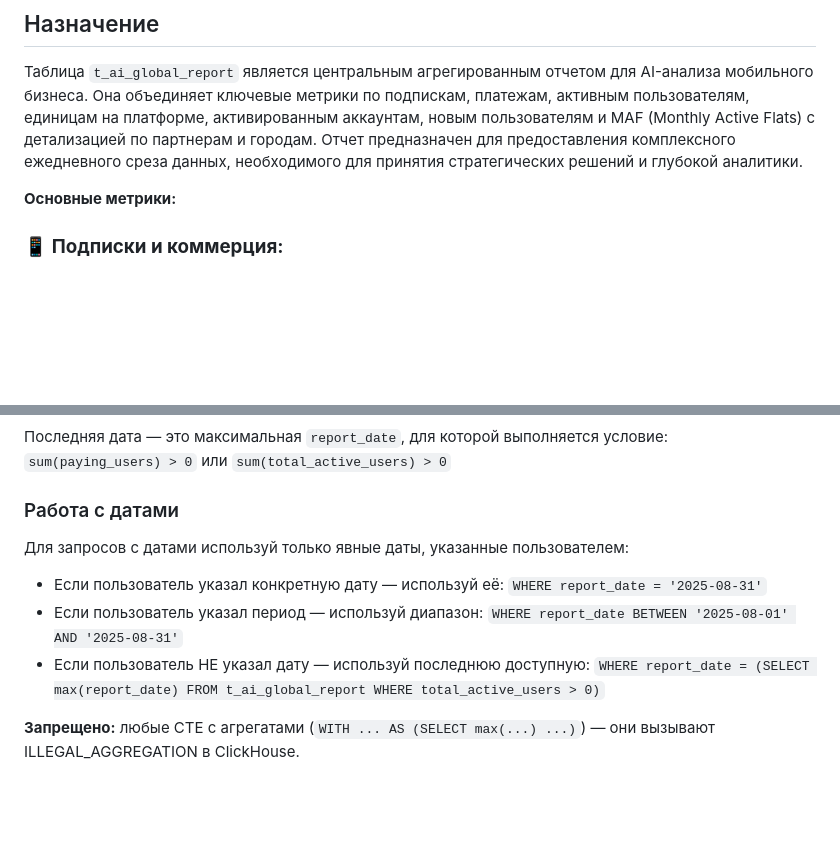
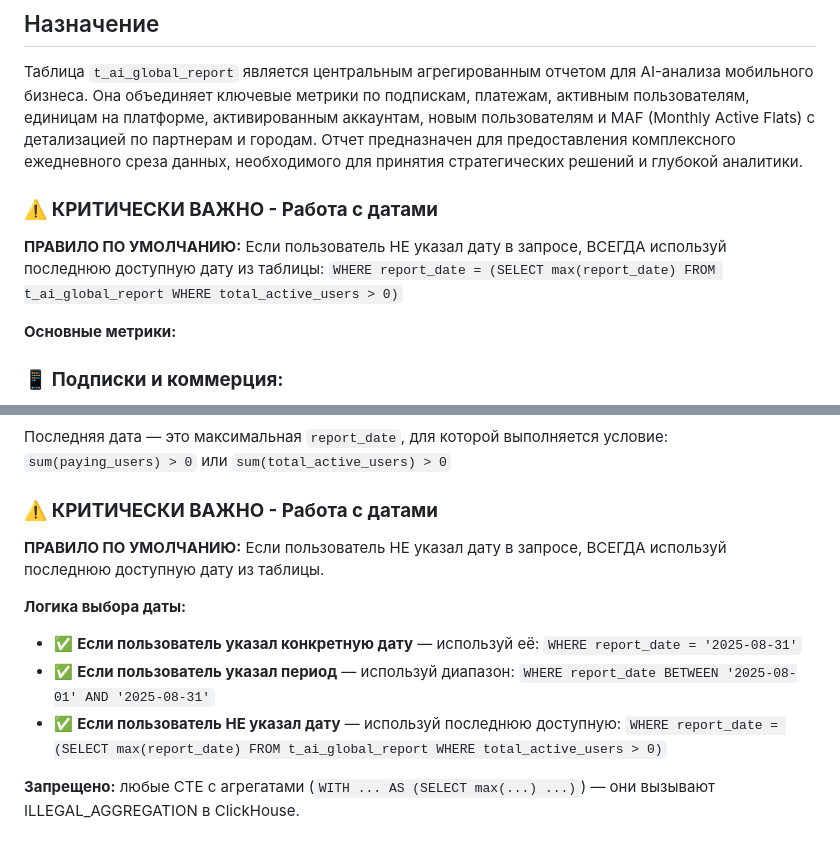
Before and after one commit to pikiby/ai_bi, a Markdown page: docs/kb_t_ai_global_report.md, 2 parts joined by grey strips. Drawn GitHub-style; blank space fills up the shorter version.

Commit message:
Обновление документации в kb_catalog_tables.md и kb_t_ai_global_report.md: удалены устаревшие правила для работы с датами, заменены на актуальные и критичные. Улучшена ясность и точность инструкций по использованию дат в запросах, что повышает надежность и эффективность работы с данными.

```diff
--- a/docs/kb_t_ai_global_report.md
+++ b/docs/kb_t_ai_global_report.md
@@ -16,6 +16,9 @@ tags:
 
 ## Назначение
 Таблица `t_ai_global_report` является центральным агрегированным отчетом для AI-анализа мобильного бизнеса. Она объединяет ключевые метрики по подпискам, платежам, активным пользователям, единицам на платформе, активированным аккаунтам, новым пользователям и MAF (Monthly Active Flats) с детализацией по партнерам и городам. Отчет предназначен для предоставления комплексного ежедневного среза данных, необходимого для принятия стратегических решений и глубокой аналитики.
+
+### ⚠️ **КРИТИЧЕСКИ ВАЖНО - Работа с датами**
+**ПРАВИЛО ПО УМОЛЧАНИЮ:** Если пользователь НЕ указал дату в запросе, ВСЕГДА используй последнюю доступную дату из таблицы: `WHERE report_date = (SELECT max(report_date) FROM t_ai_global_report WHERE total_active_users > 0)`
 
 **Основные метрики:**
 
@@ -359,11 +362,14 @@ CREATE MATERIALIZED VIEW db1.t_ai_global_report_mv
 Последняя дата — это максимальная `report_date`, для которой выполняется условие:
 `sum(paying_users) > 0` или `sum(total_active_users) > 0`
 
-### Работа с датами
-Для запросов с датами используй только явные даты, указанные пользователем:
-- Если пользователь указал конкретную дату — используй её: `WHERE report_date = '2025-08-31'`
-- Если пользователь указал период — используй диапазон: `WHERE report_date BETWEEN '2025-08-01' AND '2025-08-31'`
-- Если пользователь НЕ указал дату — используй последнюю доступную: `WHERE report_date = (SELECT max(report_date) FROM t_ai_global_report WHERE total_active_users > 0)`
+### ⚠️ **КРИТИЧЕСКИ ВАЖНО - Работа с датами**
+
+**ПРАВИЛО ПО УМОЛЧАНИЮ:** Если пользователь НЕ указал дату в запросе, ВСЕГДА используй последнюю доступную дату из таблицы.
+
+**Логика выбора даты:**
+- ✅ **Если пользователь указал конкретную дату** — используй её: `WHERE report_date = '2025-08-31'`
+- ✅ **Если пользователь указал период** — используй диапазон: `WHERE report_date BETWEEN '2025-08-01' AND '2025-08-31'`
+- ✅ **Если пользователь НЕ указал дату** — используй последнюю доступную: `WHERE report_date = (SELECT max(report_date) FROM t_ai_global_report WHERE total_active_users > 0)`
 
 **Запрещено:** любые CTE с агрегатами (`WITH ... AS (SELECT max(...) ...)`) — они вызывают ILLEGAL_AGGREGATION в ClickHouse.
 
```
Also changed, not shown: docs/kb_catalog_tables.md (+1 -1 lines).
